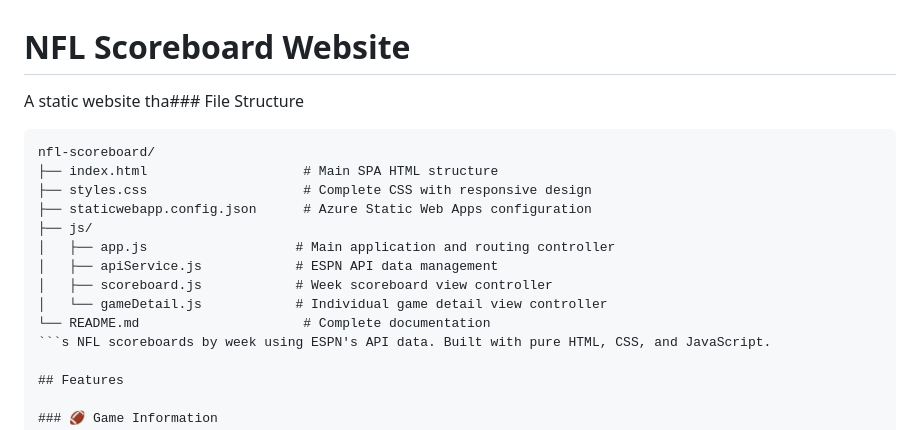
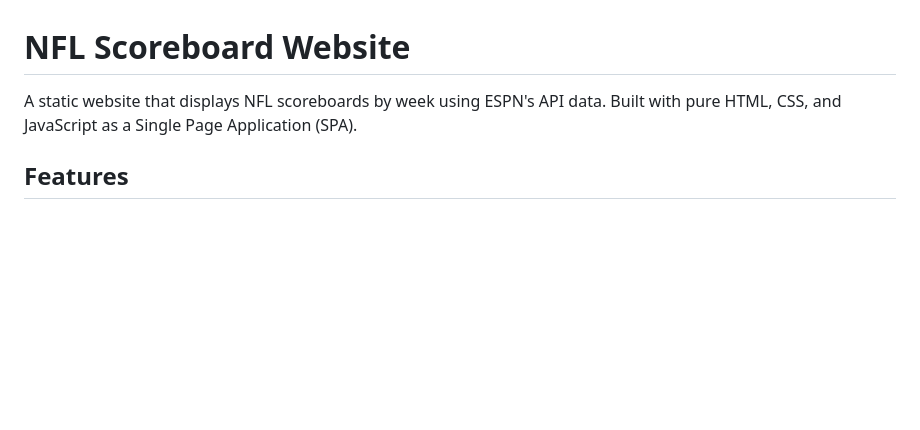
Before and after one commit to davidfoulkejr/nfl-scoreboard, a Markdown page: README.md, the part around the change printed below. GitHub-like rendering; blank space fills up the shorter version.

````diff
--- a/README.md
+++ b/README.md
@@ -1,19 +1,6 @@
 # NFL Scoreboard Website
 
-A static website tha### File Structure
-
-```
-nfl-scoreboard/
-├── index.html                    # Main SPA HTML structure
-├── styles.css                    # Complete CSS with responsive design
-├── staticwebapp.config.json      # Azure Static Web Apps configuration
-├── js/
-│   ├── app.js                   # Main application and routing controller
-│   ├── apiService.js            # ESPN API data management
-│   ├── scoreboard.js            # Week scoreboard view controller
-│   └── gameDetail.js            # Individual game detail view controller
-└── README.md                     # Complete documentation
-```s NFL scoreboards by week using ESPN's API data. Built with pure HTML, CSS, and JavaScript.
+A static website that displays NFL scoreboards by week using ESPN's API data. Built with pure HTML, CSS, and JavaScript as a Single Page Application (SPA).
 
 ## Features
 
````
Also changed, not shown: other parts of README.md (+26 -10 lines).
